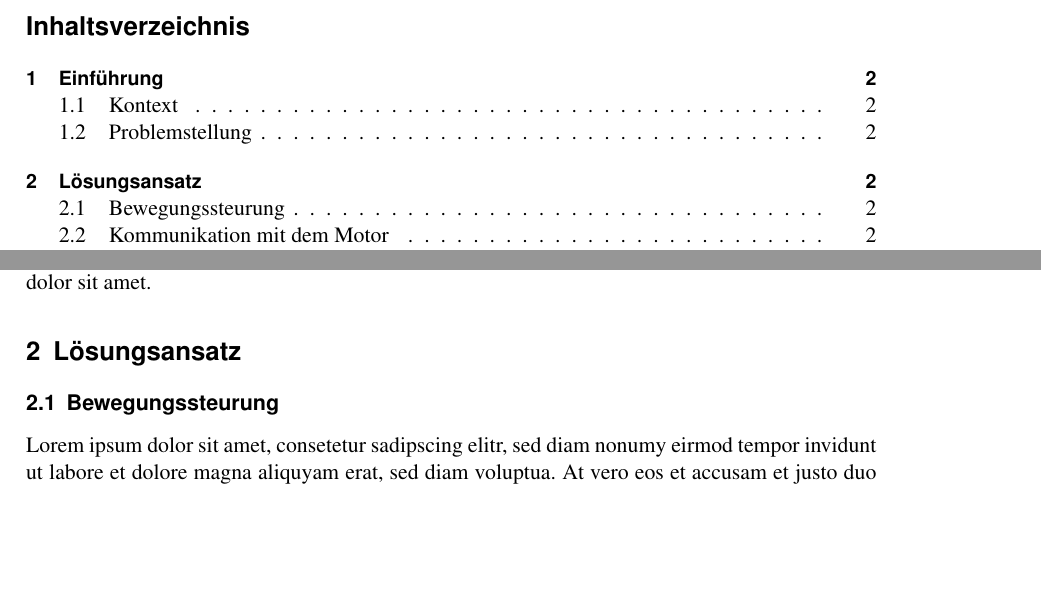
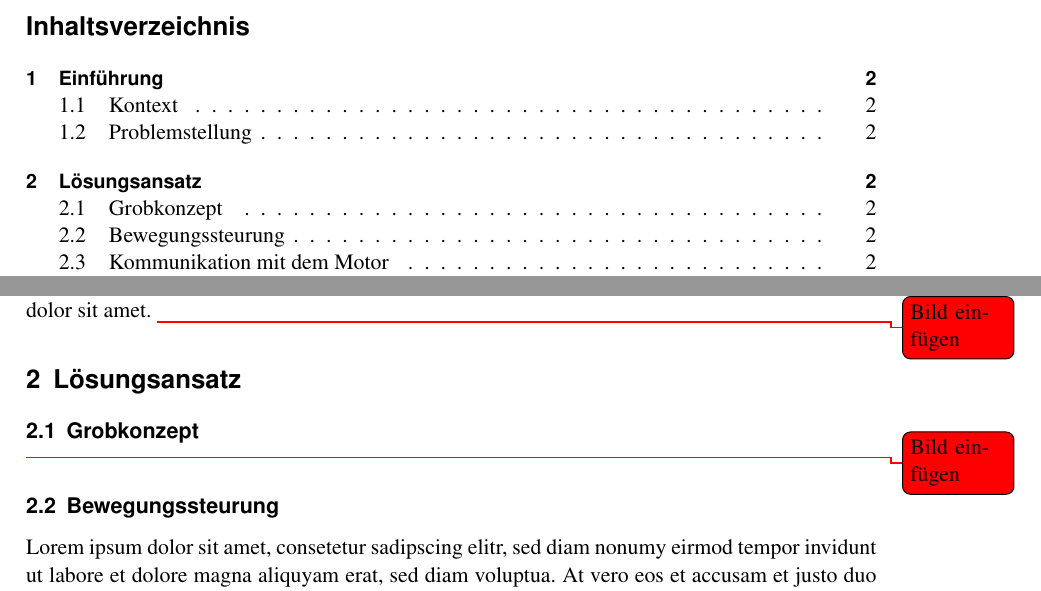
Before and after one commit to kornh/robotik-beamer_doc, a LaTeX paper (document.tex, which reads content.tex): two parts of pages 1 and 2 of 4, joined at a grey line, cut so that both start at the same text, the shorter picture padded with empty space. Compiled offline with pdfLaTeX.

Commit message:
Added: Subsection(Grobkonzept) and Notes

```diff
--- a/content.tex
+++ b/content.tex
@@ -3,8 +3,12 @@
 Lorem ipsum dolor sit amet, consetetur sadipscing elitr, sed diam nonumy eirmod tempor invidunt ut labore et dolore magna aliquyam erat, sed diam voluptua. At vero eos et accusam et justo duo dolores et ea rebum. Stet clita kasd gubergren, no sea takimata sanctus est Lorem ipsum dolor sit amet. Lorem ipsum dolor sit amet, consetetur sadipscing elitr, sed diam nonumy eirmod tempor invidunt ut labore et dolore magna aliquyam erat, sed diam voluptua. At vero eos et accusam et justo duo dolores et ea rebum. Stet clita kasd gubergren, no sea takimata sanctus est Lorem ipsum dolor sit amet.
 \subsection{Problemstellung}
 Lorem ipsum dolor sit amet, consetetur sadipscing elitr, sed diam nonumy eirmod tempor invidunt ut labore et dolore magna aliquyam erat, sed diam voluptua. At vero eos et accusam et justo duo dolores et ea rebum. Stet clita kasd gubergren, no sea takimata sanctus est Lorem ipsum dolor sit amet. Lorem ipsum dolor sit amet, consetetur sadipscing elitr, sed diam nonumy eirmod tempor invidunt ut labore et dolore magna aliquyam erat, sed diam voluptua. At vero eos et accusam et justo duo dolores et ea rebum. Stet clita kasd gubergren, no sea takimata sanctus est Lorem ipsum dolor sit amet.
+\todo[color=red]{Bild einfügen}
 
 \section{Lösungsansatz}
+\subsection{Grobkonzept}
+
+\todo[color=red]{Bild einfügen}
 \subsection{Bewegungssteurung}
 Lorem ipsum dolor sit amet, consetetur sadipscing elitr, sed diam nonumy eirmod tempor invidunt ut labore et dolore magna aliquyam erat, sed diam voluptua. At vero eos et accusam et justo duo dolores et ea rebum. Stet clita kasd gubergren, no sea takimata sanctus est Lorem ipsum dolor sit amet. Lorem ipsum dolor sit amet, consetetur sadipscing elitr, sed diam nonumy eirmod tempor invidunt ut labore et dolore magna aliquyam erat, sed diam voluptua. At vero eos et accusam et justo duo dolores et ea rebum. Stet clita kasd gubergren, no sea takimata sanctus est Lorem ipsum dolor sit amet.
 
```
